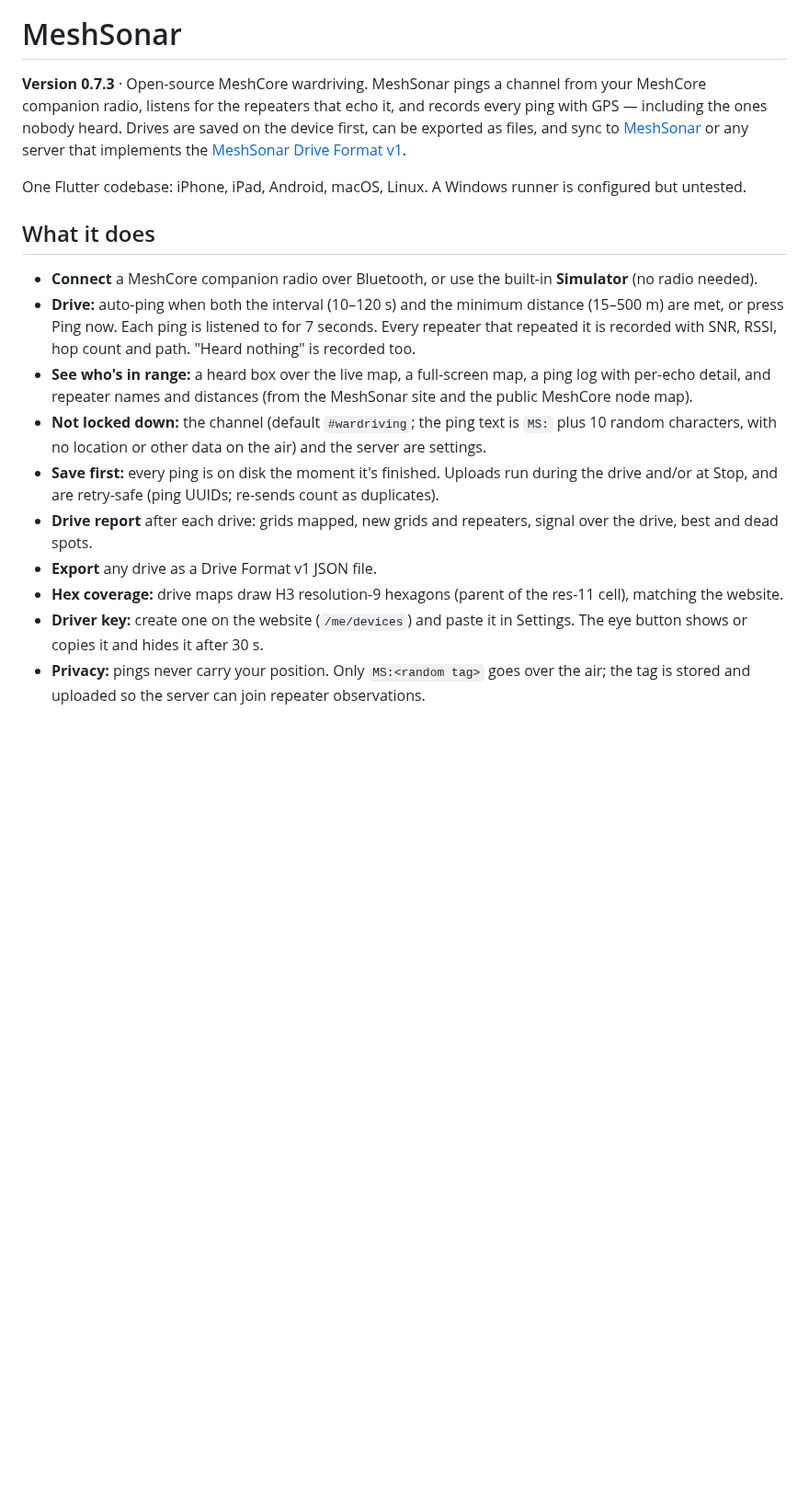
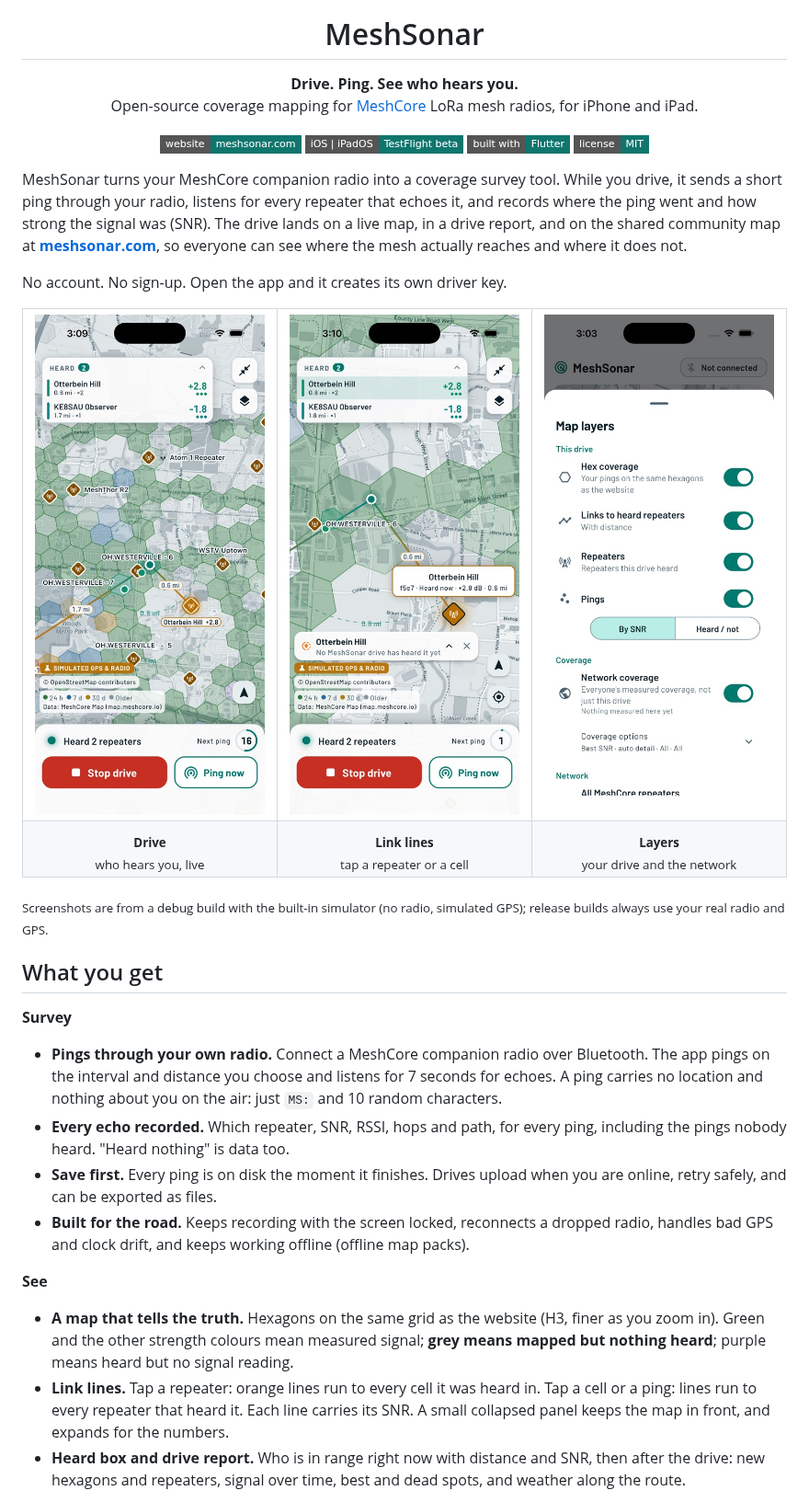
Before and after one commit to Innovatex-AI/meshsonar, a Markdown page: README.md, the part around one of its changes. Shown at 92% size. Drawn GitHub-style; pictures changed too: docs/images/drive.jpg (added), docs/images/layers.jpg (added), docs/images/link-lines.jpg (added); badges without logos; blank space fills up the shorter version.

Commit message:
README: full rewrite and design (meshsonar.com, screenshots, how it works, claims, colours), drop stale 0.7.3 text and the private-repo link
Co-Authored-By: Claude Sonnet 5.5 <noreply@anthropic.com>

```diff
--- a/README.md
+++ b/README.md
@@ -1,24 +5,47 @@
 # MeshSonar
 
-**Version 0.7.3** · Open-source MeshCore wardriving. MeshSonar pings a channel from your MeshCore companion radio,
-listens for the repeaters that echo it, and records every ping with GPS — including the ones nobody heard. Drives are
-saved on the device first, can be exported as files, and sync to [MeshSonar](https://meshsonar.com) or any server that
-implements the [MeshSonar Drive Format v1](https://github.com/Innovatex-AI/meshcore-insights/blob/main/docs/MESHSONAR_DRIVE_FORMAT.md).
+**Drive. Ping. See who hears you.**<br>
+Open-source coverage mapping for [MeshCore](https://meshcore.co.uk) LoRa mesh radios, for iPhone and iPad.
 
-One Flutter codebase: iPhone, iPad, Android, macOS, Linux. A Windows runner is configured but untested.
+[![Website](https://img.shields.io/badge/website-meshsonar.com-0f766e?style=flat-square)](https://meshsonar.com)
+[![Platform](https://img.shields.io/badge/iOS%20%7C%20iPadOS-TestFlight%20beta-0f766e?style=flat-square)](#get-the-app)
+[![Flutter](https://img.shields.io/badge/built%20with-Flutter-0f766e?style=flat-square)](https://flutter.dev)
+[![License: MIT](https://img.shields.io/badge/license-MIT-0f766e?style=flat-square)](LICENSE)
 
-## What it does
-- **Connect** a MeshCore companion radio over Bluetooth, or use the built-in **Simulator** (no radio needed).
-- **Drive:** auto-ping when both the interval (10–120 s) and the minimum distance (15–500 m) are met, or press Ping
-  now. Each ping is listened to for 7 seconds. Every repeater that repeated it is recorded with SNR, RSSI, hop count
-  and path. "Heard nothing" is recorded too.
-- **See who's in range:** a heard box over the live map, a full-screen map, a ping log with per-echo detail, and
-  repeater names and distances (from the MeshSonar site and the public MeshCore node map).
-- **Not locked down:** the channel (default `#wardriving`; the ping text is `MS:` plus 10 random characters, with no location or other data on the air) and the server are settings.
-- **Save first:** every ping is on disk the moment it's finished. Uploads run during the drive and/or at Stop, and are
-  retry-safe (ping UUIDs; re-sends count as duplicates).
-- **Drive report** after each drive: grids mapped, new grids and repeaters, signal over the drive, best and dead spots.
-- **Export** any drive as a Drive Format v1 JSON file.
-- **Hex coverage:** drive maps draw H3 resolution-9 hexagons (parent of the res-11 cell), matching the website.
-- **Driver key:** create one on the website (`/me/devices`) and paste it in Settings. The eye button shows or copies it and hides it after 30 s.
-- **Privacy:** pings never carry your position. Only `MS:<random tag>` goes over the air; the tag is stored and uploaded so the server can join repeater observations.
+</div>
+
+MeshSonar turns your MeshCore companion radio into a coverage survey tool. While you drive, it sends a short ping
+through your radio, listens for every repeater that echoes it, and records where the ping went and how strong the
+signal was (SNR). The drive lands on a live map, in a drive report, and on the shared community map at
+**[meshsonar.com](https://meshsonar.com)**, so everyone can see where the mesh actually reaches and where it does not.
+
+No account. No sign-up. Open the app and it creates its own driver key.
+
+<table>
+<tr>
+<td width="33%"><img src="docs/images/drive.jpg" alt="Live drive: heard box, hexagon coverage, repeaters"></td>
+<td width="33%"><img src="docs/images/link-lines.jpg" alt="Tap a repeater: lines to every cell it was heard in, in a collapsed panel"></td>
+<td width="33%"><img src="docs/images/layers.jpg" alt="Map layers: hex coverage, links, repeaters, pings, network coverage"></td>
+</tr>
+<tr>
+<td align="center"><sub><b>Drive</b><br>who hears you, live</sub></td>
+<td align="center"><sub><b>Link lines</b><br>tap a repeater or a cell</sub></td>
+<td align="center"><sub><b>Layers</b><br>your drive and the network</sub></td>
+</tr>
+</table>
+
+<sub>Screenshots are from a debug build with the built-in simulator (no radio, simulated GPS); release builds always use your real radio and GPS.</sub>
+
+## What you get
+
+**Survey**
+- **Pings through your own radio.** Connect a MeshCore companion radio over Bluetooth. The app pings on the interval and distance you choose and listens for 7 seconds for echoes. A ping carries no location and nothing about you on the air: just `MS:` and 10 random characters.
+- **Every echo recorded.** Which repeater, SNR, RSSI, hops and path, for every ping, including the pings nobody heard. "Heard nothing" is data too.
+- **Save first.** Every ping is on disk the moment it finishes. Drives upload when you are online, retry safely, and can be exported as files.
+- **Built for the road.** Keeps recording with the screen locked, reconnects a dropped radio, handles bad GPS and clock drift, and keeps working offline (offline map packs).
+
+**See**
+- **A map that tells the truth.** Hexagons on the same grid as the website (H3, finer as you zoom in). Green and the other strength colours mean measured signal; **grey means mapped but nothing heard**; purple means heard but no signal reading.
+- **Link lines.** Tap a repeater: orange lines run to every cell it was heard in. Tap a cell or a ping: lines run to every repeater that heard it. Each line carries its SNR. A small collapsed panel keeps the map in front, and expands for the numbers.
+- **Heard box and drive report.** Who is in range right now with distance and SNR, then after the drive: new hexagons and repeaters, signal over time, best and dead spots, and weather along the route.
+
```
Also changed, not shown: other parts of README.md (+63 -26 lines), docs/images/icon.png (added).
